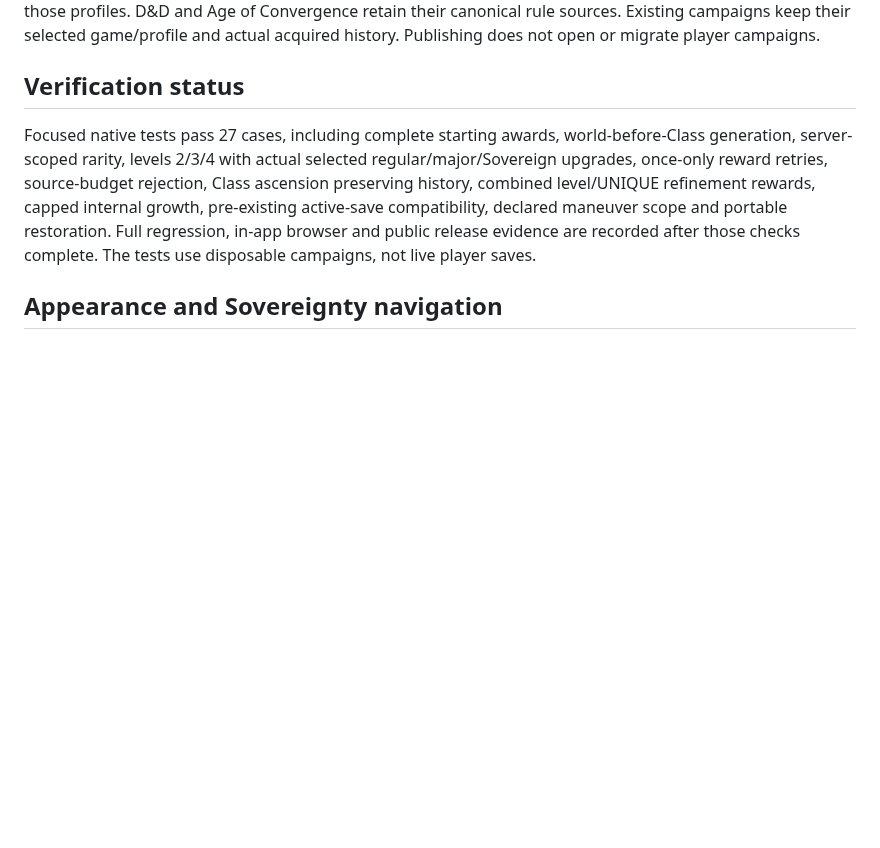
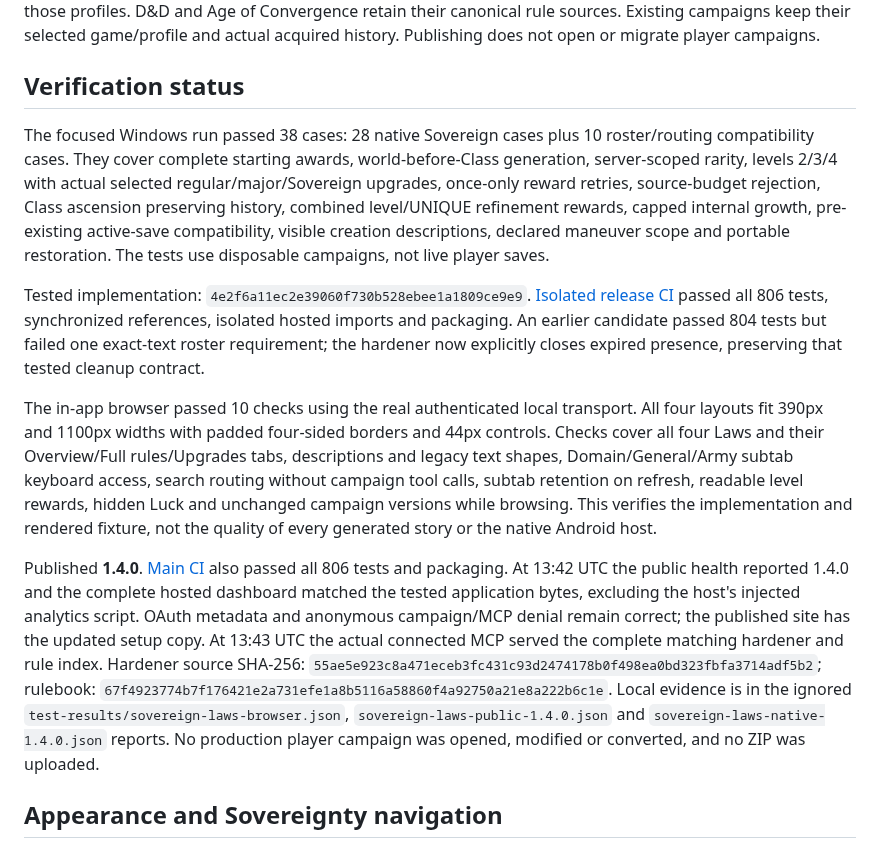
Before and after one commit to DeonHolo/DnDGPT, a Markdown page: docs/SOVEREIGN_CREATION_AND_LEVELS_2026_11_05.md, the part around the change. Drawn GitHub-style; blank space fills up the shorter version.

Commit message:
Record verified Sovereign creation and dashboard release

```diff
--- a/docs/SOVEREIGN_CREATION_AND_LEVELS_2026_11_05.md
+++ b/docs/SOVEREIGN_CREATION_AND_LEVELS_2026_11_05.md
@@ -48,7 +48,13 @@ Current Sovereign has its own compact book/hardener and section index. Archived
 
 ## Verification status
 
-Focused native tests pass 27 cases, including complete starting awards, world-before-Class generation, server-scoped rarity, levels 2/3/4 with actual selected regular/major/Sovereign upgrades, once-only reward retries, source-budget rejection, Class ascension preserving history, combined level/UNIQUE refinement rewards, capped internal growth, pre-existing active-save compatibility, declared maneuver scope and portable restoration. Full regression, in-app browser and public release evidence are recorded after those checks complete. The tests use disposable campaigns, not live player saves.
+The focused Windows run passed 38 cases: 28 native Sovereign cases plus 10 roster/routing compatibility cases. They cover complete starting awards, world-before-Class generation, server-scoped rarity, levels 2/3/4 with actual selected regular/major/Sovereign upgrades, once-only reward retries, source-budget rejection, Class ascension preserving history, combined level/UNIQUE refinement rewards, capped internal growth, pre-existing active-save compatibility, visible creation descriptions, declared maneuver scope and portable restoration. The tests use disposable campaigns, not live player saves.
+
+Tested implementation: `4e2f6a11ec2e39060f730b528ebee1a1809ce9e9`. [Isolated release CI](https://github.com/DeonHolo/DnDGPT/actions/runs/42037177112) passed all 806 tests, synchronized references, isolated hosted imports and packaging. An earlier candidate passed 804 tests but failed one exact-text roster requirement; the hardener now explicitly closes expired presence, preserving that tested cleanup contract.
+
+The in-app browser passed 10 checks using the real authenticated local transport. All four layouts fit 390px and 1100px widths with padded four-sided borders and 44px controls. Checks cover all four Laws and their Overview/Full rules/Upgrades tabs, descriptions and legacy text shapes, Domain/General/Army subtab keyboard access, search routing without campaign tool calls, subtab retention on refresh, readable level rewards, hidden Luck and unchanged campaign versions while browsing. This verifies the implementation and rendered fixture, not the quality of every generated story or the native Android host.
+
+Published **1.4.0**. [Main CI](https://github.com/DeonHolo/DnDGPT/actions/runs/42037572065) also passed all 806 tests and packaging. At 13:42 UTC the public health reported 1.4.0 and the complete hosted dashboard matched the tested application bytes, excluding the host's injected analytics script. OAuth metadata and anonymous campaign/MCP denial remain correct; the published site has the updated setup copy. At 13:43 UTC the actual connected MCP served the complete matching hardener and rule index. Hardener source SHA-256: `55ae5e923c8a471eceb3fc431c93d2474178b0f498ea0bd323fbfa3714adf5b2`; rulebook: `67f4923774b7f176421e2a731efe1a8b5116a58860f4a92750a21e8a222b6c1e`. Local evidence is in the ignored `test-results/sovereign-laws-browser.json`, `sovereign-laws-public-1.4.0.json` and `sovereign-laws-native-1.4.0.json` reports. No production player campaign was opened, modified or converted, and no ZIP was uploaded.
 
 ## Appearance and Sovereignty navigation
 
```
Also changed, not shown: PROGRESS.md (+2 -0 lines).
